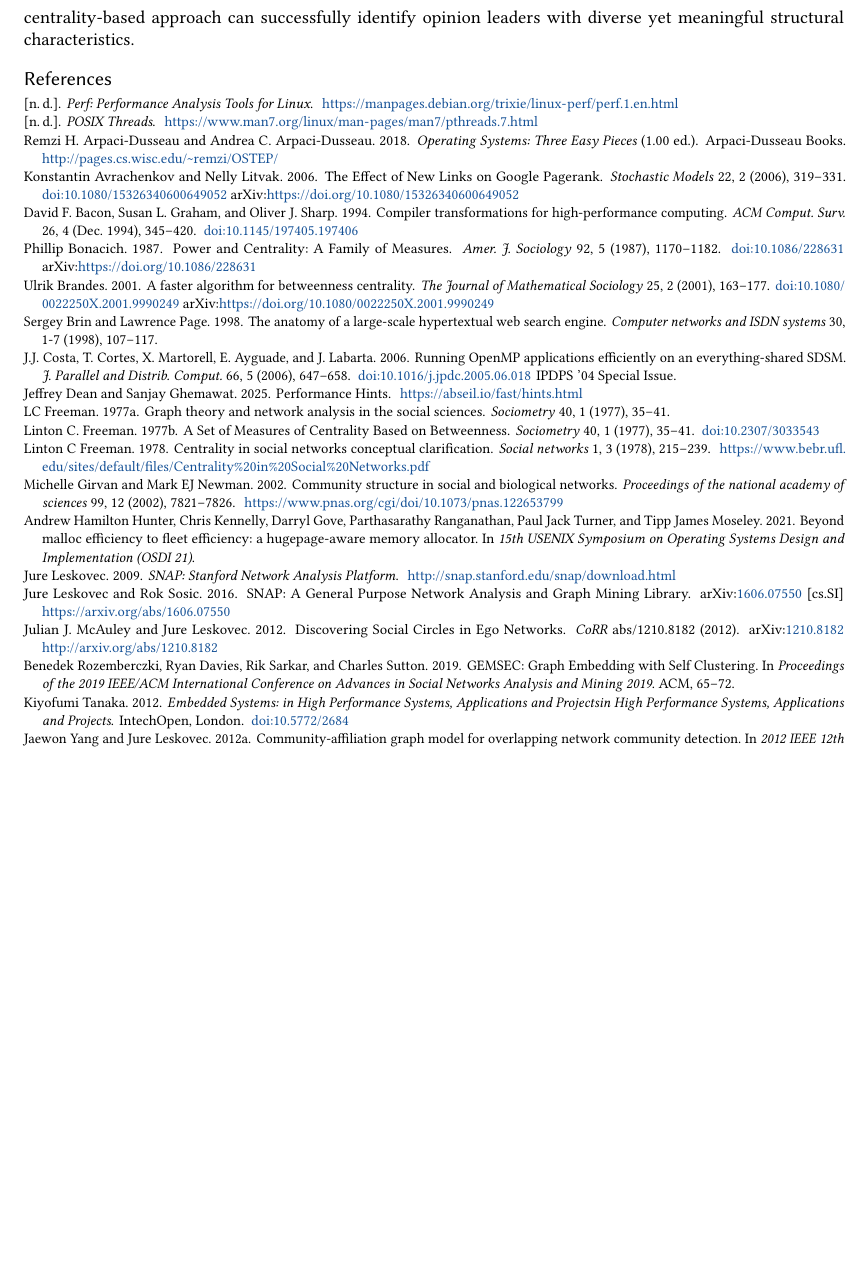
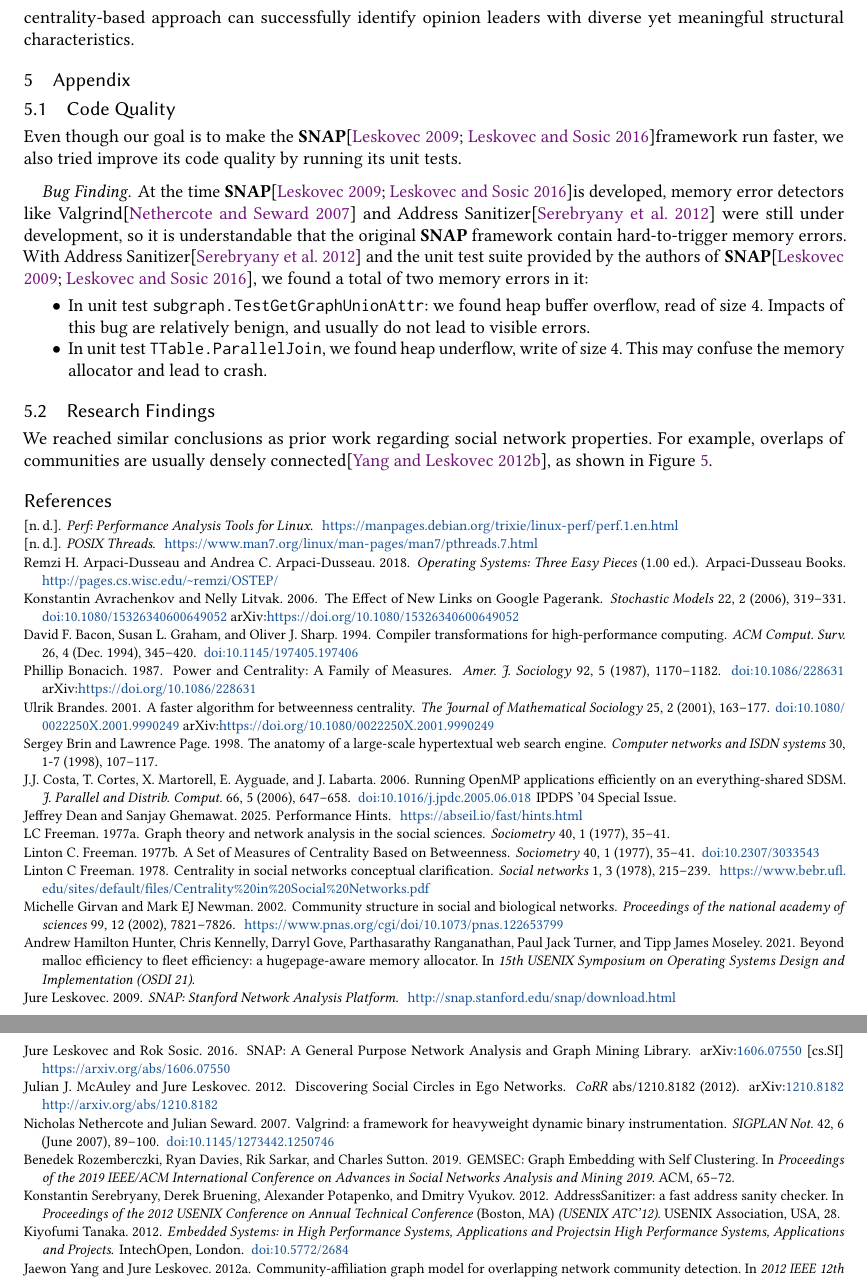
Before and after one commit to Fudanyrd/snap, a LaTeX paper (report/main.tex, which reads report/appendix.tex, report/reference.bib): part of page 9 of 9 before the commit and two parts of pages 9 and 10 of 10 after it, the two joined at a grey line, cut so that both start at the same text, the shorter picture padded with empty space. Compiled offline with pdfLaTeX.

Commit message:
[IMPL] add research findings

```diff
--- /dev/null
+++ b/report/appendix.tex
@@ -0,0 +1,36 @@
+
+\section{Appendix}
+
+\subsection{Code Quality}
+
+Even though our goal is to make the \snap framework
+run faster, we also tried improve its
+code quality by running its unit tests.
+
+\paragraph{Bug Finding} At the time
+\snap is developed, memory error detectors like
+Valgrind\citep{valgrind} and Address Sanitizer\citep{asan}
+were still under development, so it is understandable that
+the original \textbf{SNAP} framework contain hard-to-trigger
+memory errors. With Address Sanitizer\citep{asan} and the
+unit test suite provided by the authors of \snap, we
+found a total of two memory errors in it:
+
+\begin{itemize}
+    \item In unit test \texttt{subgraph.TestGetGraphUnionAttr}:
+    we found heap buffer overflow, read of size 4. Impacts
+    of this bug are relatively benign, and usually do not
+    lead to visible errors.
+
+    \item In unit test \texttt{TTable.ParallelJoin}, we found
+    heap underflow, write of size 4. This may confuse
+    the memory allocator and lead to crash.
+\end{itemize}
+
+% Add our mining results and insights.
+% THIS IS REQUIRED by instructor
+\subsection{Research Findings}
+
+We reached similar conclusions as prior work regarding social network
+properties. For example, overlaps of communities are usually densely
+connected\citep{yang2012structure}, as shown in Figure~\ref{fig:agmviz}.
--- a/report/reference.bib
+++ b/report/reference.bib
@@ -239,3 +239,23 @@ doi = {10.1080/0022250X.2001.9990249},
 URL = {https://doi.org/10.1080/0022250X.2001.9990249},
 eprint = {https://doi.org/10.1080/0022250X.2001.9990249}
 }
+
+
+@inproceedings{asan,
+author = {Serebryany, Konstantin and Bruening, Derek and Potapenko, Alexander and Vyukov, Dmitry},
+title = {AddressSanitizer: a fast address sanity checker},
+year = {2012},
+publisher = {USENIX Association},
+address = {USA},
+abstract = {Memory access bugs, including buffer overflows and uses of freed heap memory, remain a serious problem for programming languages like C and C++. Many memory error detectors exist, but most of them are either slow or detect a limited set of bugs, or both.This paper presents AddressSanitizer, a new memory error detector. Our tool finds out-of-bounds accesses to heap, stack, and global objects, as well as use-after-free bugs. It employs a specialized memory allocator and code instrumentation that is simple enough to be implemented in any compiler, binary translation system, or even in hardware.AddressSanitizer achieves efficiency without sacrificing comprehensiveness. Its average slowdown is just 73\% yet it accurately detects bugs at the point of occurrence. It has found over 300 previously unknown bugs in the Chromium browser and many bugs in other software.},
+booktitle = {Proceedings of the 2012 USENIX Conference on Annual Technical Conference},
+pages = {28},
+numpages = {1},
+location = {Boston, MA},
+series = {USENIX ATC'12}
+}
+
+@article{valgrind,
+author = {Nethercote, Nicholas and Seward, Julian},
+title = {Valgrind: a framework for heavyweight dynamic binary instrumentation},
+year = {2007},
@@ -241,0 +265,12 @@ eprint = {https://doi.org/10.1080/0022250X.2001.9990249}
+volume = {42},
+number = {6},
+issn = {0362-1340},
+url = {https://doi.org/10.1145/1273442.1250746},
+doi = {10.1145/1273442.1250746},
+abstract = {Dynamic binary instrumentation (DBI) frameworks make it easy to build dynamic binary analysis (DBA) tools such as checkers and profilers. Much of the focus on DBI frameworks has been on performance; little attention has been paid to their capabilities. As a result, we believe the potential of DBI has not been fully exploited.In this paper we describe Valgrind, a DBI framework designed for building heavyweight DBA tools. We focus on its unique support for shadow values-a powerful but previously little-studied and difficult-to-implement DBA technique, which requires a tool to shadow every register and memory value with another value that describes it. This support accounts for several crucial design features that distinguish Valgrind from other DBI frameworks. Because of these features, lightweight tools built with Valgrind run comparatively slowly, but Valgrind can be used to build more interesting, heavyweight tools that are difficult or impossible to build with other DBI frameworks such as Pin and DynamoRIO.},
+journal = {SIGPLAN Not.},
+month = jun,
+pages = {89–100},
+numpages = {12},
+keywords = {Memcheck, Valgrind, dynamic binary analysis, dynamic binary instrumentation, shadow values}
+}
```
Also changed, not shown: report/main.tex (+2 -0 lines), report/reference.bib (3 more changed lines).
